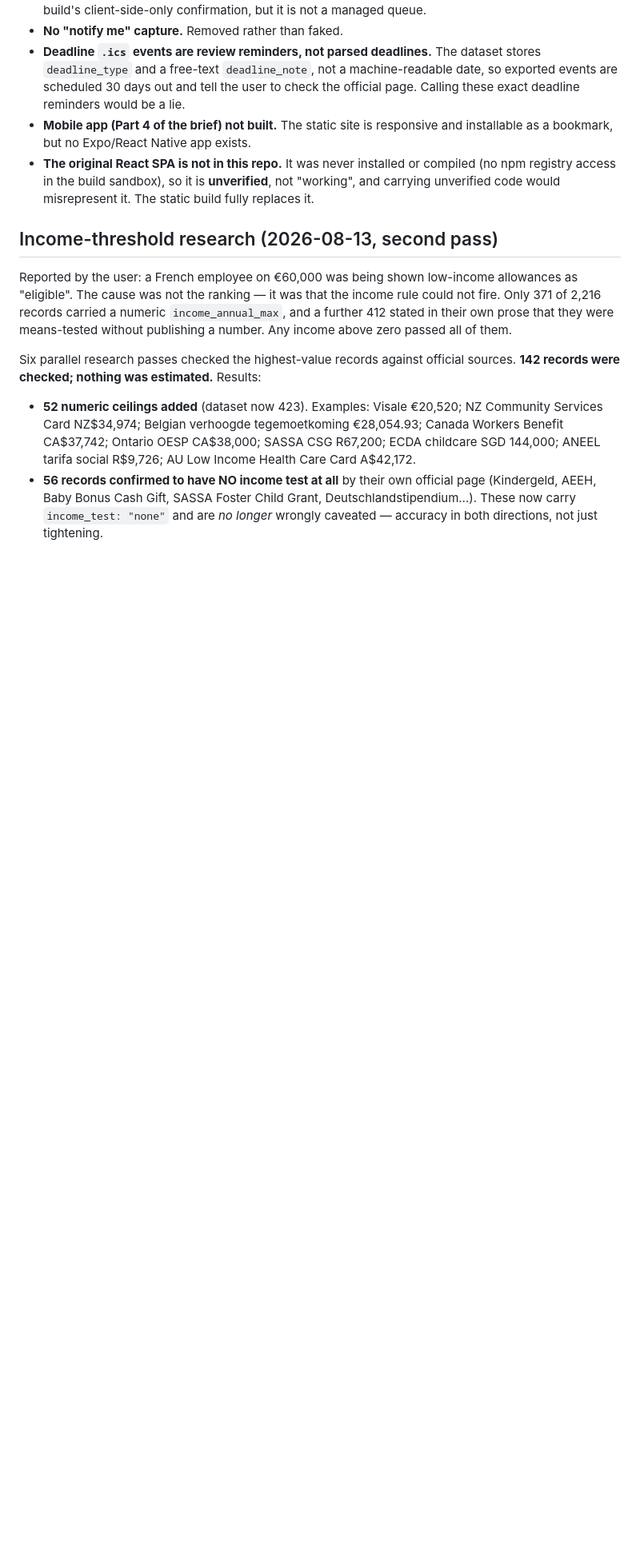
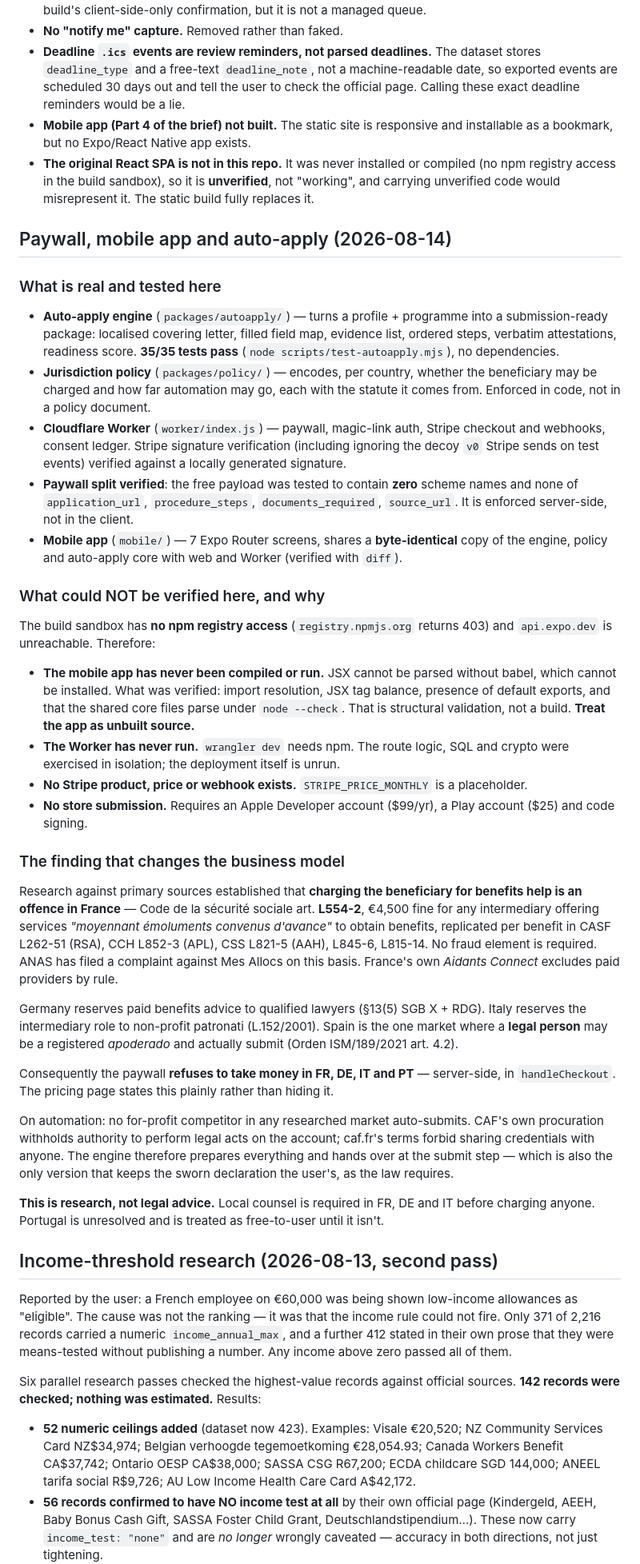
Before and after one commit to adityashashidhar55-cpu/unclaimed, a Markdown page: docs/status.md, the part around the change. Shown at 80% size. Drawn GitHub-style; blank space fills up the shorter version.

Commit message:
Deploy guide and honest status for the commercial layer

```diff
--- a/docs/status.md
+++ b/docs/status.md
@@ -78,6 +78,68 @@ Build verified: `node src/build.mjs` → 4,108 pages, `node scripts/verify.mjs`
 - **The original React SPA is not in this repo.** It was never installed or compiled (no npm
   registry access in the build sandbox), so it is **unverified**, not "working", and carrying
   unverified code would misrepresent it. The static build fully replaces it.
+
+## Paywall, mobile app and auto-apply (2026-08-14)
+
+### What is real and tested here
+
+- **Auto-apply engine** (`packages/autoapply/`) — turns a profile + programme into a
+  submission-ready package: localised covering letter, filled field map, evidence list,
+  ordered steps, verbatim attestations, readiness score. **35/35 tests pass**
+  (`node scripts/test-autoapply.mjs`), no dependencies.
+- **Jurisdiction policy** (`packages/policy/`) — encodes, per country, whether the
+  beneficiary may be charged and how far automation may go, each with the statute it
+  comes from. Enforced in code, not in a policy document.
+- **Cloudflare Worker** (`worker/index.js`) — paywall, magic-link auth, Stripe checkout
+  and webhooks, consent ledger. Stripe signature verification (including ignoring the
+  decoy `v0` Stripe sends on test events) verified against a locally generated signature.
+- **Paywall split verified**: the free payload was tested to contain **zero** scheme
+  names and none of `application_url`, `procedure_steps`, `documents_required`,
+  `source_url`. It is enforced server-side, not in the client.
+- **Mobile app** (`mobile/`) — 7 Expo Router screens, shares a **byte-identical** copy of
+  the engine, policy and auto-apply core with web and Worker (verified with `diff`).
+
+### What could NOT be verified here, and why
+
+The build sandbox has **no npm registry access** (`registry.npmjs.org` returns 403) and
+`api.expo.dev` is unreachable. Therefore:
+
+- **The mobile app has never been compiled or run.** JSX cannot be parsed without babel,
+  which cannot be installed. What was verified: import resolution, JSX tag balance,
+  presence of default exports, and that the shared core files parse under `node --check`.
+  That is structural validation, not a build. **Treat the app as unbuilt source.**
+- **The Worker has never run.** `wrangler dev` needs npm. The route logic, SQL and crypto
+  were exercised in isolation; the deployment itself is unrun.
+- **No Stripe product, price or webhook exists.** `STRIPE_PRICE_MONTHLY` is a placeholder.
+- **No store submission.** Requires an Apple Developer account ($99/yr), a Play account
+  ($25) and code signing.
+
+### The finding that changes the business model
+
+Research against primary sources established that **charging the beneficiary for benefits
+help is an offence in France** — Code de la sécurité sociale art. **L554-2**, €4,500 fine
+for any intermediary offering services *"moyennant émoluments convenus d'avance"* to
+obtain benefits, replicated per benefit in CASF L262-51 (RSA), CCH L852-3 (APL), CSS
+L821-5 (AAH), L845-6, L815-14. No fraud element is required. ANAS has filed a complaint
+against Mes Allocs on this basis. France's own *Aidants Connect* excludes paid providers
+by rule.
+
+Germany reserves paid benefits advice to qualified lawyers (§13(5) SGB X + RDG). Italy
+reserves the intermediary role to non-profit patronati (L.152/2001). Spain is the one
+market where a **legal person** may be a registered *apoderado* and actually submit
+(Orden ISM/189/2021 art. 4.2).
+
+Consequently the paywall **refuses to take money in FR, DE, IT and PT** — server-side, in
+`handleCheckout`. The pricing page states this plainly rather than hiding it.
+
+On automation: no for-profit competitor in any researched market auto-submits. CAF's own
+procuration withholds authority to perform legal acts on the account; caf.fr's terms
+forbid sharing credentials with anyone. The engine therefore prepares everything and
+hands over at the submit step — which is also the only version that keeps the sworn
+declaration the user's, as the law requires.
+
+**This is research, not legal advice.** Local counsel is required in FR, DE and IT before
+charging anyone. Portugal is unresolved and is treated as free-to-user until it isn't.
 
 ## Income-threshold research (2026-08-13, second pass)
 
```
Also changed, not shown: docs/deploy.md (added, +184 -0 lines).
